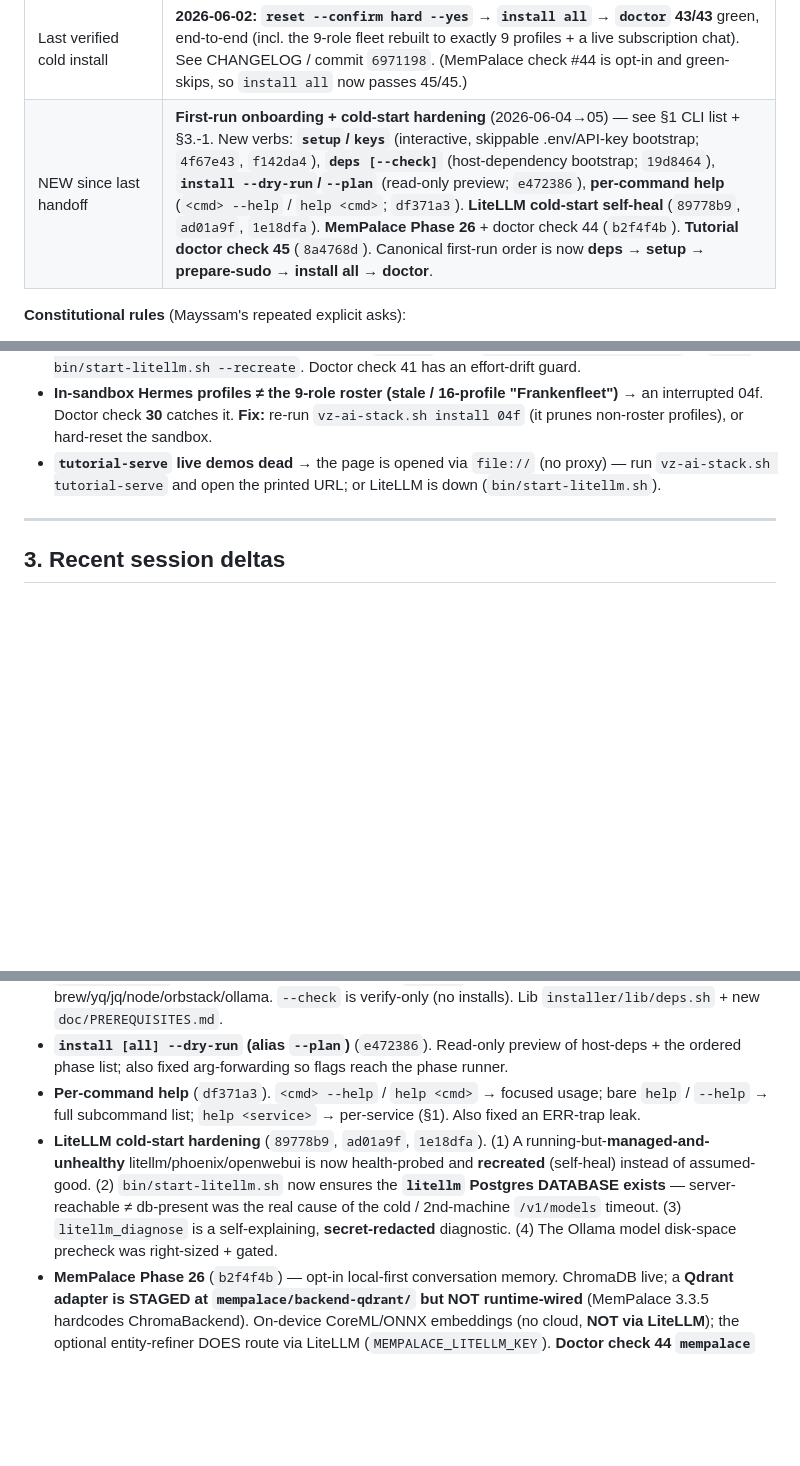
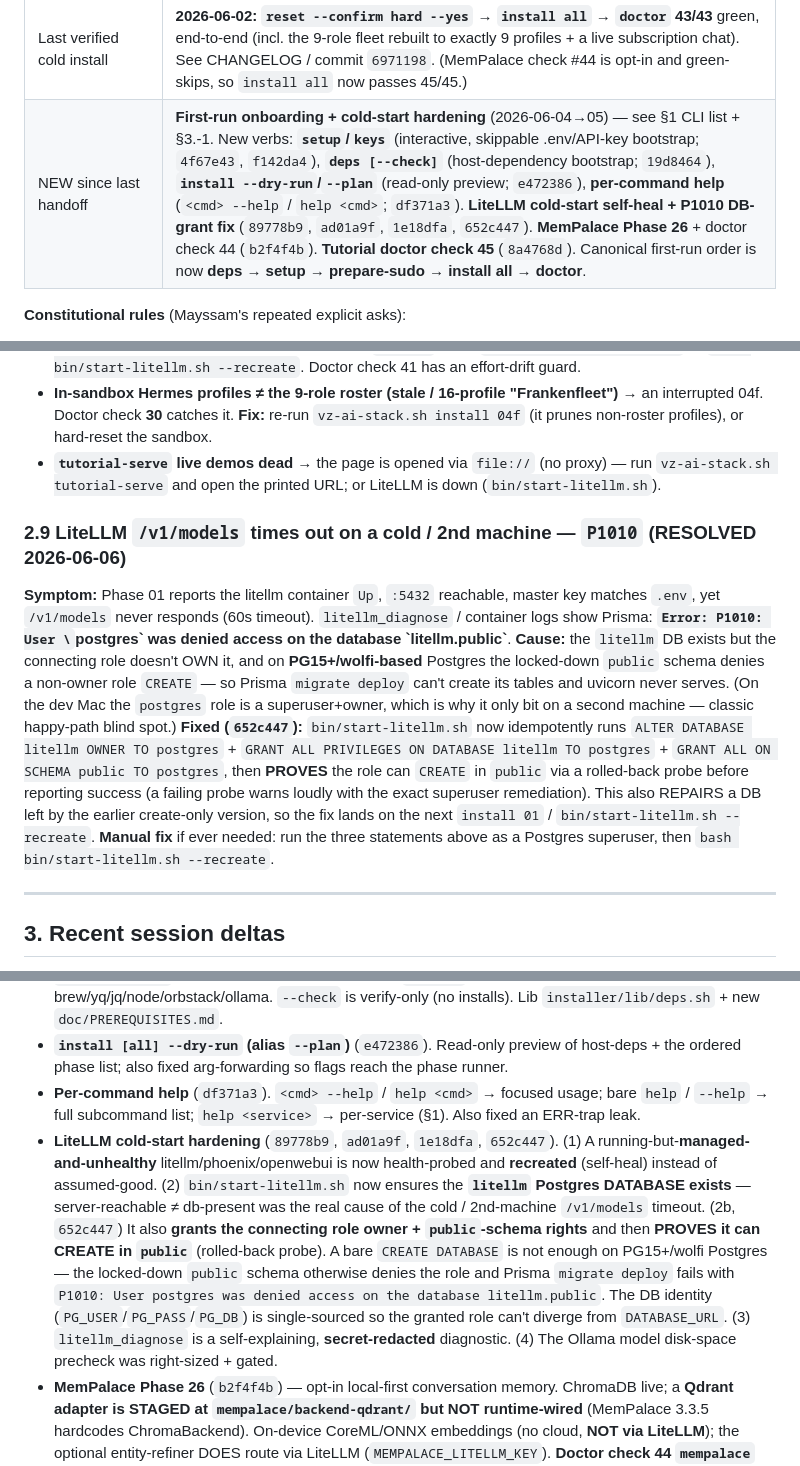
Before and after one commit to mayssamj/versatile-ai-stack, a Markdown page: doc/HANDOFF.md, 3 parts joined by grey strips. Drawn GitHub-style; blank space fills up the shorter version.

```diff
--- a/doc/HANDOFF.md
+++ b/doc/HANDOFF.md
@@ -21,7 +21,7 @@ in fifteen minutes.
 | Docs + ingestion layout | All docs under `doc/` (except `README.md` + `CHANGELOG.md` at repo root). Ingestion drop dirs are `ingestor/inbox` + `ingestor/processed`. NEW: `doc/TUTORIAL.md` + `doc/TUTORIAL.html` (hands-on tutorial). |
 | Last verified doctor pass | **2026-06-05: `doctor` = 45/45** on the live stack (44th check = `mempalace`, green-skips when not installed; **45th = `tutorial`**, always-on — validates `doc/TUTORIAL.html` is self-contained, link-clean & in sync with the `.md` via `installer/lib/build_tutorial_html.py --check`). ⚠️ If the sandbox-exec checks (24/25 pi-v1, 30/33 hermes, 40 models_binding) fail, the **sandboxes have dropped** — see §2.1. (Root-caused 2026-06-03: the openshell-watchdog's old auto-recreate DESTROYED both sandboxes; now **warn-only by default** + doctor check **43 `watchdog_alert`** surfaces it. Recreate with `vz-ai-stack.sh install 04 04f 15 20 04h`.) The `help` command (below) is **doctor-independent**; `help --check` is its own CI lint, not wired into doctor. |
 | Last verified cold install | **2026-06-02: `reset --confirm hard --yes` → `install all` → `doctor` 43/43** green, end-to-end (incl. the 9-role fleet rebuilt to exactly 9 profiles + a live subscription chat). See CHANGELOG / commit `6971198`. (MemPalace check #44 is opt-in and green-skips, so `install all` now passes 45/45.) |
-| NEW since last handoff | **First-run onboarding + cold-start hardening** (2026-06-04→05) — see §1 CLI list + §3.-1. New verbs: **`setup`/`keys`** (interactive, skippable .env/API-key bootstrap; `4f67e43`, `f142da4`), **`deps [--check]`** (host-dependency bootstrap; `19d8464`), **`install --dry-run`/`--plan`** (read-only preview; `e472386`), **per-command help** (`<cmd> --help` / `help <cmd>`; `df371a3`). **LiteLLM cold-start self-heal** (`89778b9`, `ad01a9f`, `1e18dfa`). **MemPalace Phase 26** + doctor check 44 (`b2f4f4b`). **Tutorial doctor check 45** (`8a4768d`). Canonical first-run order is now **deps → setup → prepare-sudo → install all → doctor**. |
+| NEW since last handoff | **First-run onboarding + cold-start hardening** (2026-06-04→05) — see §1 CLI list + §3.-1. New verbs: **`setup`/`keys`** (interactive, skippable .env/API-key bootstrap; `4f67e43`, `f142da4`), **`deps [--check]`** (host-dependency bootstrap; `19d8464`), **`install --dry-run`/`--plan`** (read-only preview; `e472386`), **per-command help** (`<cmd> --help` / `help <cmd>`; `df371a3`). **LiteLLM cold-start self-heal + P1010 DB-grant fix** (`89778b9`, `ad01a9f`, `1e18dfa`, `652c447`). **MemPalace Phase 26** + doctor check 44 (`b2f4f4b`). **Tutorial doctor check 45** (`8a4768d`). Canonical first-run order is now **deps → setup → prepare-sudo → install all → doctor**. |
 
 **Constitutional rules** (Mayssam's repeated explicit asks):
 1. **Autonomous execution.** Diagnose → fix in code → update installer → sweep docs → verify → THEN report. Don't hand back a recipe.
@@ -164,6 +164,11 @@ The 9-role fleet + Pi route to the Meridian Claude subscription. The common fail
 - **In-sandbox Hermes profiles ≠ the 9-role roster (stale / 16-profile "Frankenfleet")** → an interrupted 04f. Doctor check **30** catches it. **Fix:** re-run `vz-ai-stack.sh install 04f` (it prunes non-roster profiles), or hard-reset the sandbox.
 - **`tutorial-serve` live demos dead** → the page is opened via `file://` (no proxy) — run `vz-ai-stack.sh tutorial-serve` and open the printed URL; or LiteLLM is down (`bin/start-litellm.sh`).
 
+### 2.9 LiteLLM `/v1/models` times out on a cold / 2nd machine — `P1010` (RESOLVED 2026-06-06)
+**Symptom:** Phase 01 reports the litellm container `Up`, `:5432` reachable, master key matches `.env`, yet `/v1/models` never responds (60s timeout). `litellm_diagnose` / container logs show Prisma: **`Error: P1010: User \`postgres\` was denied access on the database \`litellm.public\`**.
+**Cause:** the `litellm` DB exists but the connecting role doesn't OWN it, and on **PG15+/wolfi-based** Postgres the locked-down `public` schema denies a non-owner role `CREATE` — so Prisma `migrate deploy` can't create its tables and uvicorn never serves. (On the dev Mac the `postgres` role is a superuser+owner, which is why it only bit on a second machine — classic happy-path blind spot.)
+**Fixed (`652c447`):** `bin/start-litellm.sh` now idempotently runs `ALTER DATABASE litellm OWNER TO postgres` + `GRANT ALL PRIVILEGES ON DATABASE litellm TO postgres` + `GRANT ALL ON SCHEMA public TO postgres`, then **PROVES** the role can `CREATE` in `public` via a rolled-back probe before reporting success (a failing probe warns loudly with the exact superuser remediation). This also REPAIRS a DB left by the earlier create-only version, so the fix lands on the next `install 01` / `bin/start-litellm.sh --recreate`. **Manual fix** if ever needed: run the three statements above as a Postgres superuser, then `bash bin/start-litellm.sh --recreate`.
+
 ---
 
 ## 3. Recent session deltas
@@ -178,7 +183,7 @@ Newest work. Brings the cold/second-machine first-run experience up to spec and
 - **`deps [--check]` — host-dependency bootstrap** (`19d8464`). verify → install → start → re-verify for brew/yq/jq/node/orbstack/ollama. `--check` is verify-only (no installs). Lib `installer/lib/deps.sh` + new `doc/PREREQUISITES.md`.
 - **`install [all] --dry-run` (alias `--plan`)** (`e472386`). Read-only preview of host-deps + the ordered phase list; also fixed arg-forwarding so flags reach the phase runner.
 - **Per-command help** (`df371a3`). `<cmd> --help` / `help <cmd>` → focused usage; bare `help` / `--help` → full subcommand list; `help <service>` → per-service (§1). Also fixed an ERR-trap leak.
-- **LiteLLM cold-start hardening** (`89778b9`, `ad01a9f`, `1e18dfa`). (1) A running-but-**managed-and-unhealthy** litellm/phoenix/openwebui is now health-probed and **recreated** (self-heal) instead of assumed-good. (2) `bin/start-litellm.sh` now ensures the **`litellm` Postgres DATABASE exists** — server-reachable ≠ db-present was the real cause of the cold / 2nd-machine `/v1/models` timeout. (3) `litellm_diagnose` is a self-explaining, **secret-redacted** diagnostic. (4) The Ollama model disk-space precheck was right-sized + gated.
+- **LiteLLM cold-start hardening** (`89778b9`, `ad01a9f`, `1e18dfa`, `652c447`). (1) A running-but-**managed-and-unhealthy** litellm/phoenix/openwebui is now health-probed and **recreated** (self-heal) instead of assumed-good. (2) `bin/start-litellm.sh` now ensures the **`litellm` Postgres DATABASE exists** — server-reachable ≠ db-present was the real cause of the cold / 2nd-machine `/v1/models` timeout. (2b, `652c447`) It also **grants the connecting role owner + `public`-schema rights** and then **PROVES it can CREATE in `public`** (rolled-back probe). A bare `CREATE DATABASE` is not enough on PG15+/wolfi Postgres — the locked-down `public` schema otherwise denies the role and Prisma `migrate deploy` fails with `P1010: User postgres was denied access on the database litellm.public`. The DB identity (`PG_USER`/`PG_PASS`/`PG_DB`) is single-sourced so the granted role can't diverge from `DATABASE_URL`. (3) `litellm_diagnose` is a self-explaining, **secret-redacted** diagnostic. (4) The Ollama model disk-space precheck was right-sized + gated.
 - **MemPalace Phase 26** (`b2f4f4b`) — opt-in local-first conversation memory. ChromaDB live; a **Qdrant adapter is STAGED at `mempalace/backend-qdrant/` but NOT runtime-wired** (MemPalace 3.3.5 hardcodes ChromaBackend). On-device CoreML/ONNX embeddings (no cloud, **NOT via LiteLLM**); the optional entity-refiner DOES route via LiteLLM (`MEMPALACE_LITELLM_KEY`). **Doctor check 44 `mempalace`** (green-skips when not installed). See §1 + §12.
 - **Tutorial doctor check 45** (`8a4768d`, with `d239eb1`, `a12f5b0`) — **ALWAYS-ON** `tutorial` check validates `doc/TUTORIAL.html` is self-contained, link-clean, and in sync with `doc/TUTORIAL.md` via `installer/lib/build_tutorial_html.py --check`. (MemPalace was surfaced in EXPLORE/USER-GUIDE/DIAGRAMS HTML + the 39→40 service-count bump in `746f622`, `41375f7`, `6e62263`.)
 - **Canonical first-run order is now: `deps → setup → prepare-sudo → install all → doctor`** (see §7).
```
Also changed, not shown: CHANGELOG.md (+35 -0 lines).
